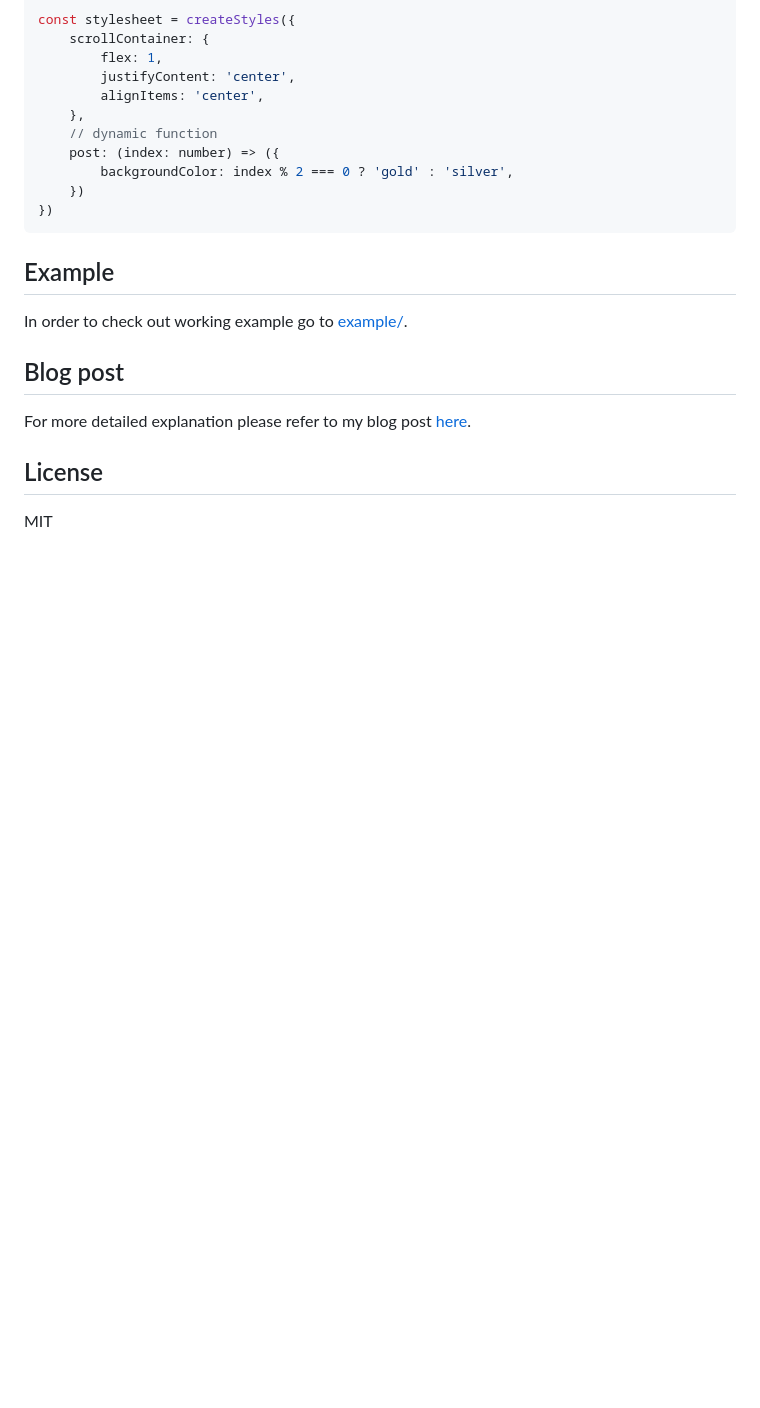
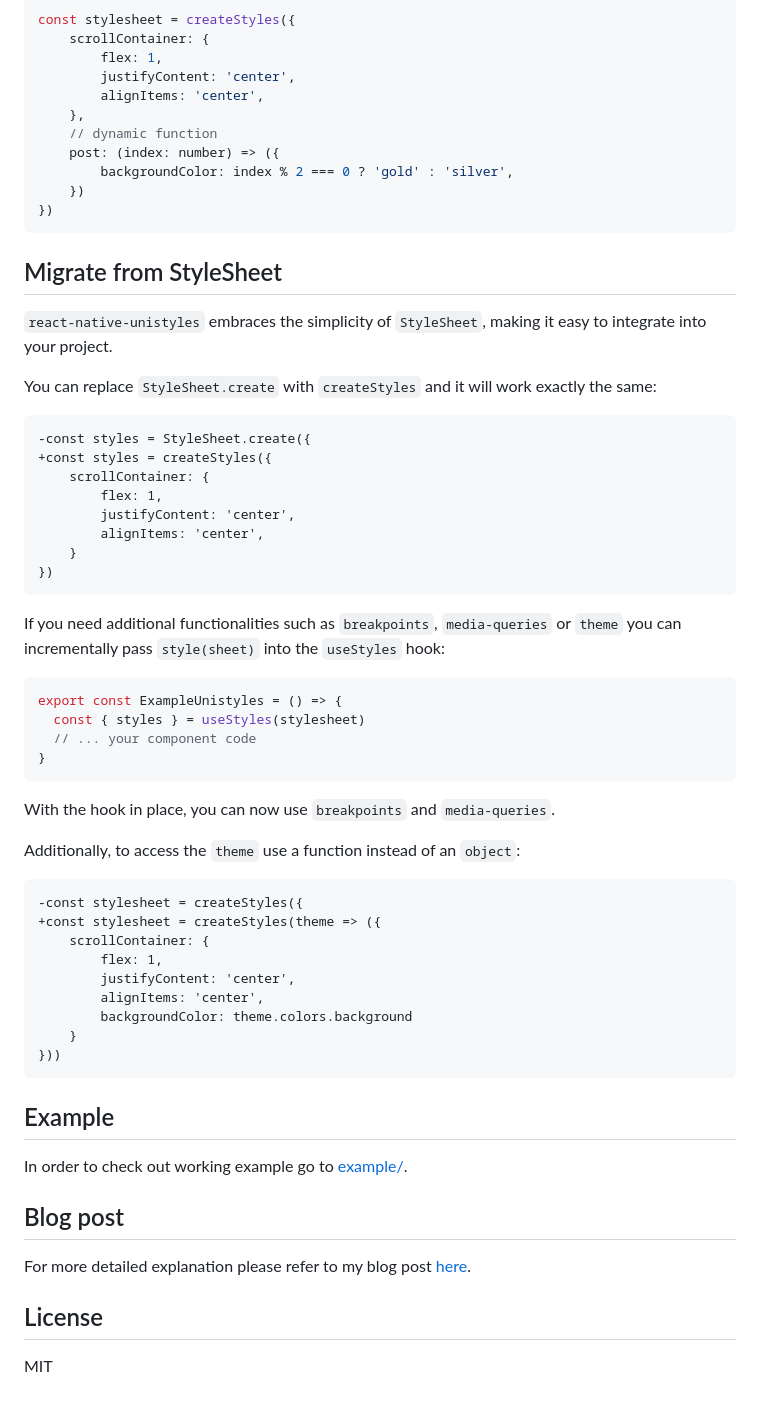
Before and after one commit to johnfrench3/unistyle-react-native, a Markdown page: README.md, the part around the change. GitHub-like rendering; blank space fills up the shorter version.

Commit message:
docs: add section about migrating from StyleSheet

````diff
--- a/README.md
+++ b/README.md
@@ -268,6 +268,48 @@ const stylesheet = createStyles({
 })
 ```
 
+## Migrate from StyleSheet
+
+`react-native-unistyles` embraces the simplicity of `StyleSheet`, making it easy to integrate into your project.
+
+You can replace `StyleSheet.create` with `createStyles` and it will work exactly the same:
+
+```diff
+-const styles = StyleSheet.create({
++const styles = createStyles({
+    scrollContainer: {
+        flex: 1,
+        justifyContent: 'center',
+        alignItems: 'center',
+    }
+})
+```
+
+If you need additional functionalities such as `breakpoints`, `media-queries` or `theme` you can incrementally pass `style(sheet)` into the `useStyles` hook:
+
+```ts
+export const ExampleUnistyles = () => {
+  const { styles } = useStyles(stylesheet)
+  // ... your component code
+}
+```
+
+With the hook in place, you can now use `breakpoints` and `media-queries`.
+
+Additionally, to access the `theme` use a function instead of an  `object`:
+
+```diff
+-const stylesheet = createStyles({
++const stylesheet = createStyles(theme => ({
+    scrollContainer: {
+        flex: 1,
+        justifyContent: 'center',
+        alignItems: 'center',
+        backgroundColor: theme.colors.background
+    }
+}))
+```
+
 ## Example
 
 In order to check out working example go to [example/](./example).
````
